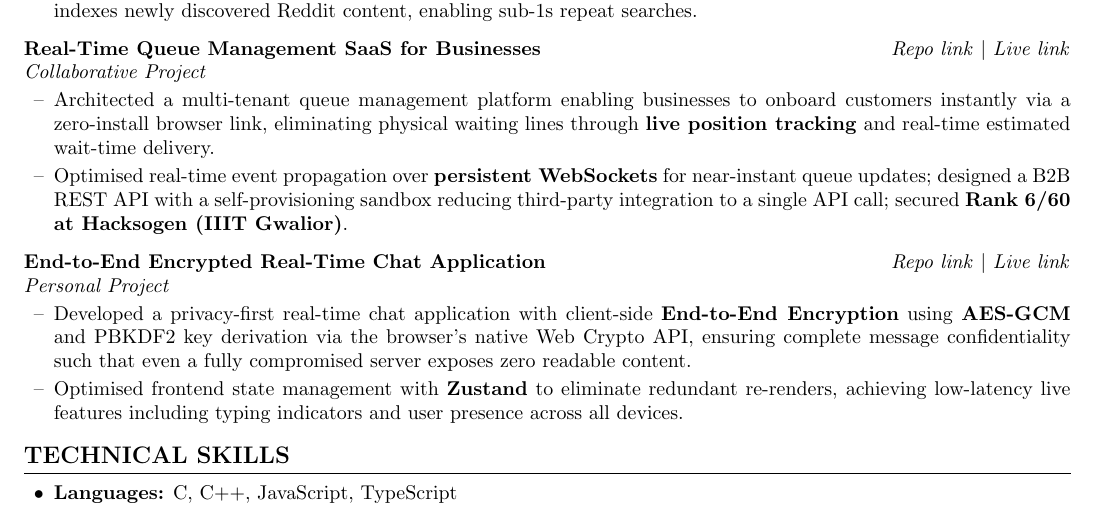
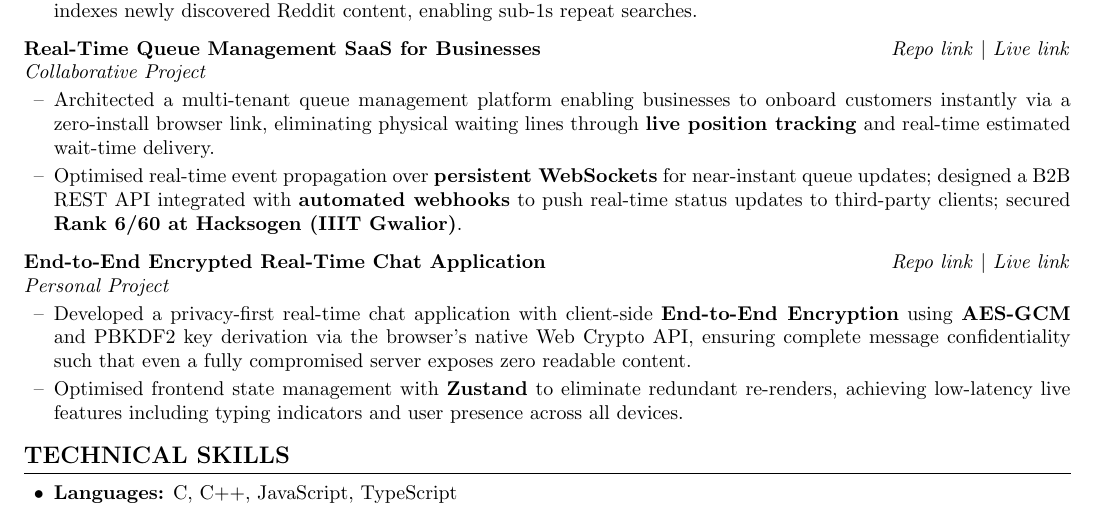
Before and after one commit to VaishnavAmbilpur/resume, a LaTeX CV (resume.tex): part of the page, cut so that both start at the same text. Compiled offline with pdfLaTeX.

Commit message:
Update project description and API integration details

```diff
--- a/resume.tex
+++ b/resume.tex
@@ -87,7 +87,7 @@ Telangana State Board of Secondary Education \hfill 98\%
 \noindent\textit{Collaborative Project}
 \begin{itemize}[label={--}, leftmargin=15pt, itemsep=2pt, topsep=2pt]
 \item Architected a multi-tenant queue management platform enabling businesses to onboard customers instantly via a zero-install browser link, eliminating physical waiting lines through \textbf{live position tracking} and real-time estimated wait-time delivery.
-\item Optimised real-time event propagation over \textbf{persistent WebSockets} for near-instant queue updates; designed a B2B REST API with a self-provisioning sandbox reducing third-party integration to a single API call; secured \textbf{Rank 6/60 at Hacksogen (IIIT Gwalior)}.
+\item Optimised real-time event propagation over \textbf{persistent WebSockets} for near-instant queue updates; designed a B2B REST API integrated with \textbf{automated webhooks} to push real-time status updates to third-party clients; secured \textbf{Rank 6/60 at Hacksogen (IIIT Gwalior)}.
 \end{itemize}
 
 \vspace{5pt}
```
